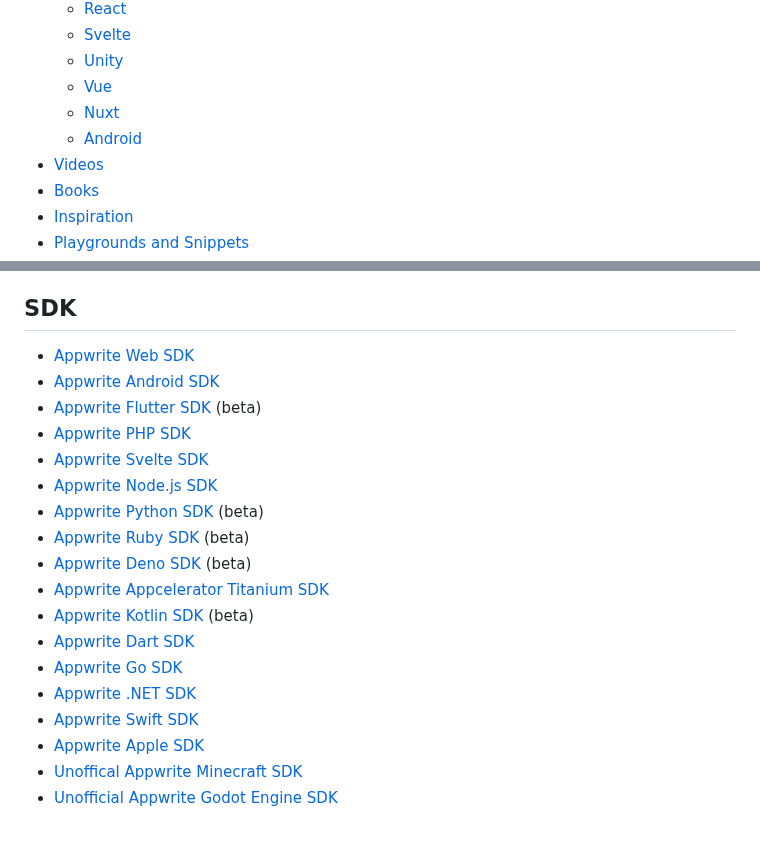
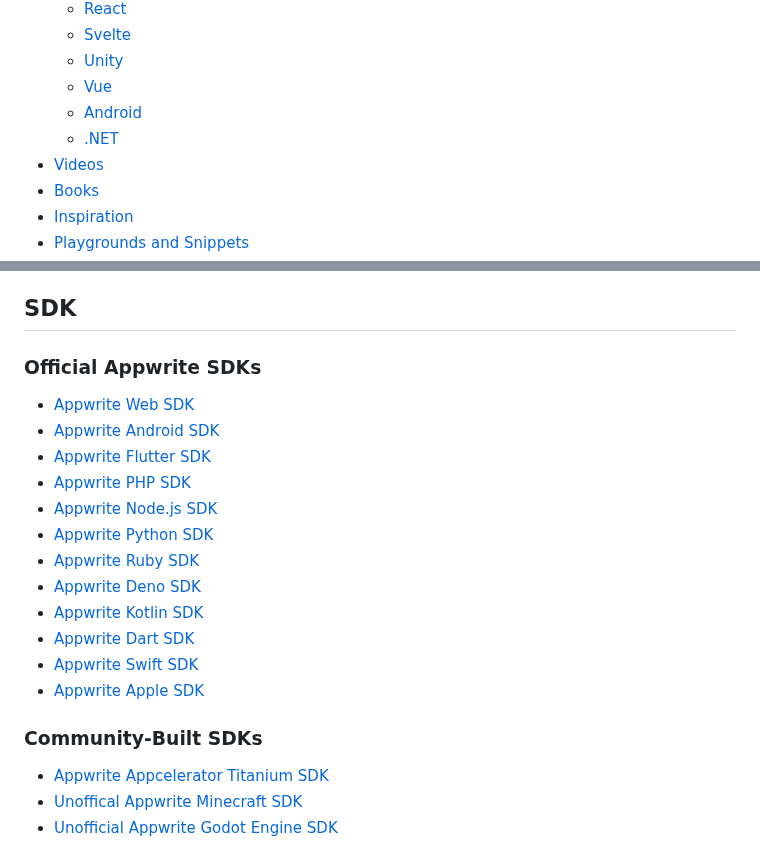
Before and after one commit to appwrite/awesome-appwrite, a Markdown page: README.md, 2 parts joined by grey strips. Rendered like a GitHub page.

Commit message:
Remove obsolete SDKs + recategorize community SDKs

```diff
--- a/README.md
+++ b/README.md
@@ -26,8 +26,8 @@
     - [Svelte](#svelte)
     - [Unity](#unity)
     - [Vue](#vue)
-    - [Nuxt](#nuxt)
     - [Android](#android)
+    - [.NET](#net)
   - [Videos](#videos)
   - [Books](#books)
   - [Inspiration](#inspiration)
@@ -463,22 +463,24 @@ Share your apps here! Submit a pull request!
 
 ## SDK
 
-* [Appwrite Web SDK](https://github.com/appwrite/sdk-for-js)
+### Official Appwrite SDKs
+
+* [Appwrite Web SDK](https://github.com/appwrite/sdk-for-web)
 * [Appwrite Android SDK](https://github.com/appwrite/sdk-for-android)
-* [Appwrite Flutter SDK](https://github.com/appwrite/sdk-for-flutter) (beta)
+* [Appwrite Flutter SDK](https://github.com/appwrite/sdk-for-flutter)
 * [Appwrite PHP SDK](https://github.com/appwrite/sdk-for-php)
-* [Appwrite Svelte SDK](https://github.com/appwrite/sdk-for-svelte)
 * [Appwrite Node.js SDK](https://github.com/appwrite/sdk-for-node)
-* [Appwrite Python SDK](https://github.com/appwrite/sdk-for-python) (beta)
-* [Appwrite Ruby SDK](https://github.com/appwrite/sdk-for-ruby) (beta)
-* [Appwrite Deno SDK](https://github.com/appwrite/sdk-for-deno) (beta)
-* [Appwrite Appcelerator Titanium SDK](https://github.com/m1ga/ti.appwrite)
-* [Appwrite Kotlin SDK](https://github.com/appwrite/sdk-for-kotlin) (beta)
+* [Appwrite Python SDK](https://github.com/appwrite/sdk-for-python)
+* [Appwrite Ruby SDK](https://github.com/appwrite/sdk-for-ruby)
+* [Appwrite Deno SDK](https://github.com/appwrite/sdk-for-deno)
+* [Appwrite Kotlin SDK](https://github.com/appwrite/sdk-for-kotlin)
 * [Appwrite Dart SDK](https://github.com/appwrite/sdk-for-dart)
-* [Appwrite Go SDK](https://github.com/appwrite/sdk-for-go)
-* [Appwrite .NET SDK](https://github.com/appwrite/sdk-for-dotnet)
 * [Appwrite Swift SDK](https://github.com/appwrite/sdk-for-swift)
 * [Appwrite Apple SDK](https://github.com/appwrite/sdk-for-apple)
+
+### Community-Built SDKs
+
+* [Appwrite Appcelerator Titanium SDK](https://github.com/m1ga/ti.appwrite)
 * [Unoffical Appwrite Minecraft SDK](https://github.com/nCodesDotEU/Appwrite-Minecraft-Database)
 * [Unofficial Appwrite Godot Engine SDK](https://github.com/GodotNuts/appwrite-sdk)
 
```
